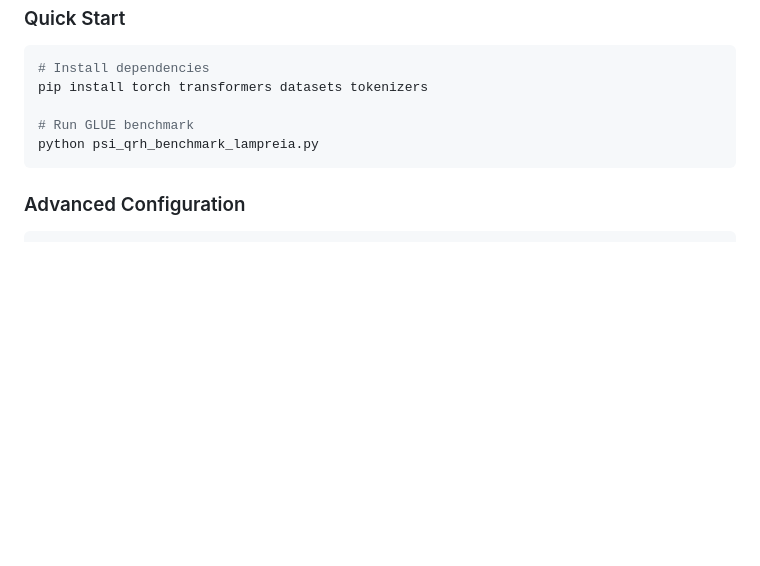
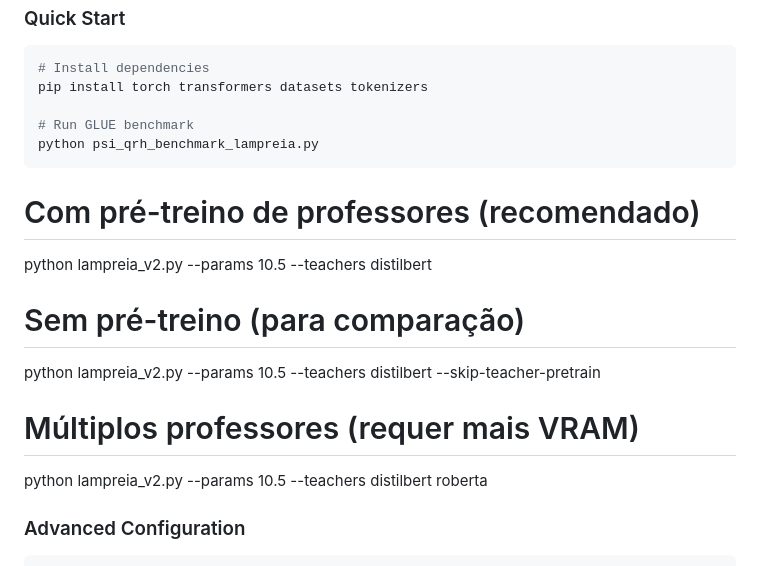
Before and after one commit to klenioaraujo/lampreia, a Markdown page: README.md, the part around the change printed below. Rendered like a GitHub page; blank space fills up the shorter version.

Commit message:
Update README with lampreia script usage examples
Added examples for running the lampreia script with and without teacher pre-training, as well as for using multiple teachers.

````diff
--- a/README.md
+++ b/README.md
@@ -331,6 +331,15 @@ pip install torch transformers datasets tokenizers
 python psi_qrh_benchmark_lampreia.py
 ```
 
+# Com pré-treino de professores (recomendado)
+python lampreia_v2.py --params 10.5 --teachers distilbert
+
+# Sem pré-treino (para comparação)
+python lampreia_v2.py --params 10.5 --teachers distilbert --skip-teacher-pretrain
+
+# Múltiplos professores (requer mais VRAM)
+python lampreia_v2.py --params 10.5 --teachers distilbert roberta
+
 ### Advanced Configuration
 
 ```python
````
Also changed, not shown: other parts of README.md (+58 -0 lines).
